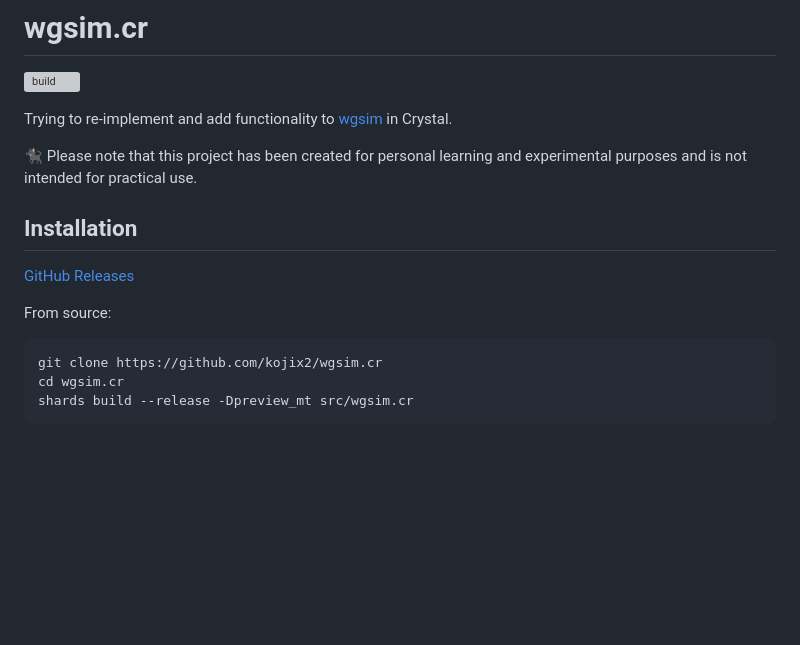
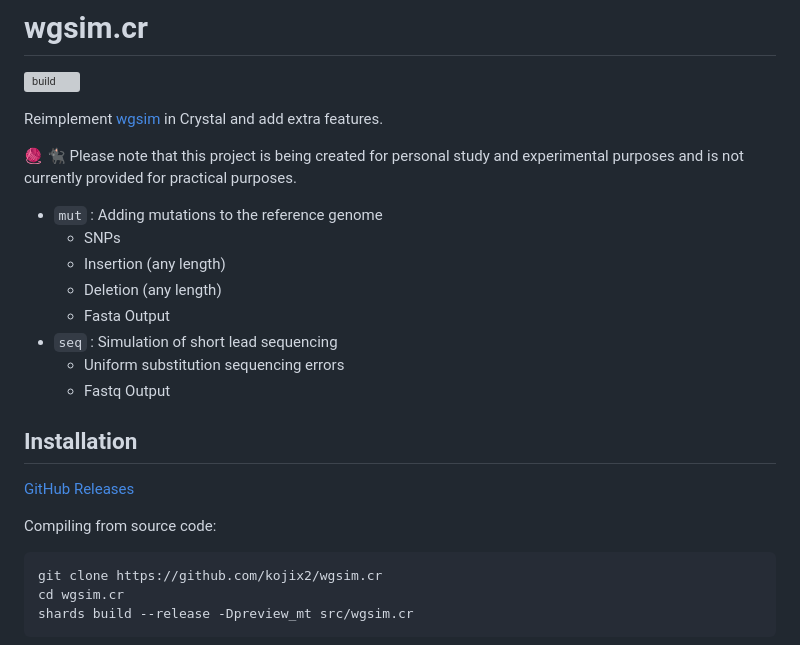
Before and after one commit to kojix2/wgsim.cr, a Markdown page: README.md, the part around the change. Drawn GitHub-style; blank space fills up the shorter version; grey boxes are pictures that could not be loaded.

````diff
--- a/README.md
+++ b/README.md
@@ -2,15 +2,24 @@
 
 [![build](https://github.com/kojix2/wgsim.cr/actions/workflows/build.yml/badge.svg)](https://github.com/kojix2/wgsim.cr/actions/workflows/build.yml)
 
-Trying to re-implement and add functionality to [wgsim](https://github.com/lh3/wgsim) in Crystal.
+Reimplement [wgsim](https://github.com/lh3/wgsim) in Crystal and add extra features.
 
-:black_cat: Please note that this project has been created for personal learning and experimental purposes and is not intended for practical use.
+:yarn: :black_cat: Please note that this project is being created for personal study and experimental purposes and is not currently provided for practical purposes.
+
+- `mut` : Adding mutations to the reference genome
+  - SNPs
+  - Insertion (any length)
+  - Deletion (any length)
+  - Fasta Output
+- `seq` : Simulation of short lead sequencing
+  - Uniform substitution sequencing errors
+  - Fastq Output
 
 ## Installation
 
 [GitHub Releases](https://github.com/kojix2/wgsim.cr/releases/latest)
 
-From source:
+Compiling from source code:
 
 ```sh
 git clone https://github.com/kojix2/wgsim.cr
````
